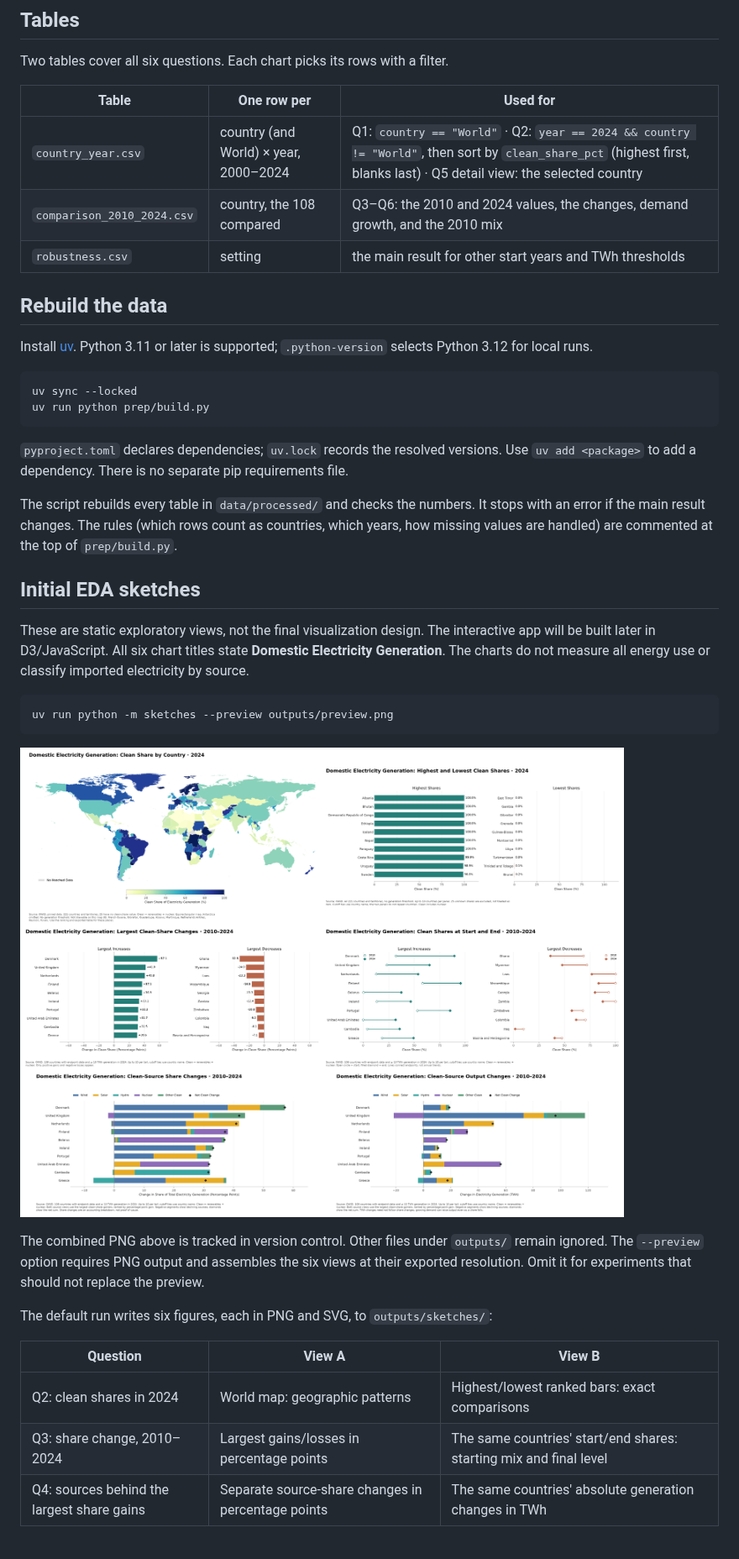
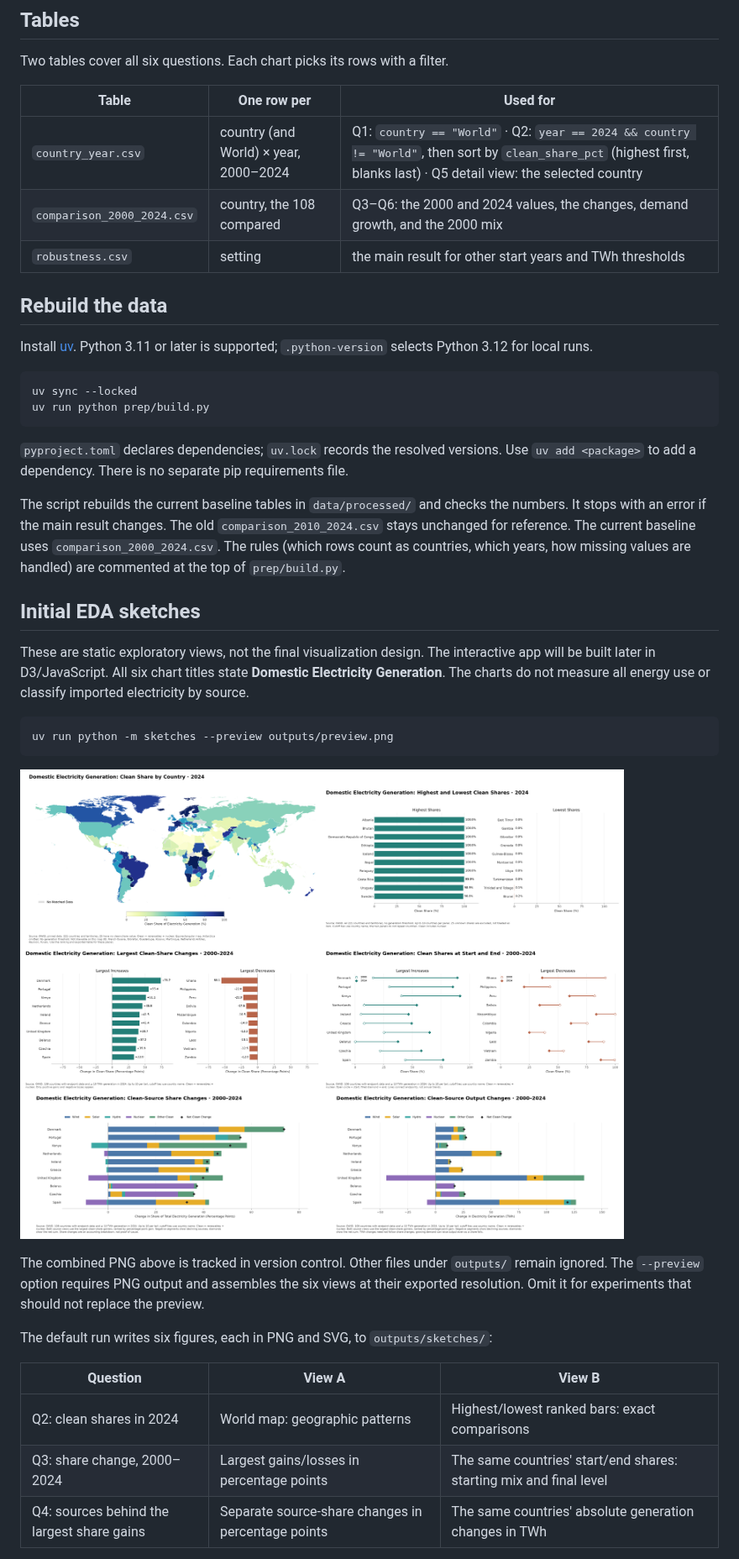
Before and after one commit to Yahtze/InfoViz-Aurum, a Markdown page: README.md, the part around one of its changes. Shown at 84% size. GitHub-like rendering; pictures changed too: outputs/preview.png.

Commit message:
Use 2000–2024 baseline and retain 2010 comparison

```diff
--- a/README.md
+++ b/README.md
@@ -36,7 +36,7 @@ Two tables cover all six questions. Each chart picks its rows with a filter.
 | Table | One row per | Used for |
 |---|---|---|
 | `country_year.csv` | country (and World) × year, 2000–2024 | Q1: `country == "World"` · Q2: `year == 2024 && country != "World"`, then sort by `clean_share_pct` (highest first, blanks last) · Q5 detail view: the selected country |
-| `comparison_2010_2024.csv` | country, the 108 compared | Q3–Q6: the 2010 and 2024 values, the changes, demand growth, and the 2010 mix |
+| `comparison_2000_2024.csv` | country, the 108 compared | Q3–Q6: the 2000 and 2024 values, the changes, demand growth, and the 2000 mix |
 | `robustness.csv` | setting | the main result for other start years and TWh thresholds |
 
 ## Rebuild the data
@@ -52,7 +52,8 @@ uv run python prep/build.py
 `pyproject.toml` declares dependencies; `uv.lock` records the resolved versions.
 Use `uv add <package>` to add a dependency. There is no separate pip requirements file.
 
-The script rebuilds every table in `data/processed/` and checks the numbers. It stops with an error if the main result changes.
+The script rebuilds the current baseline tables in `data/processed/` and checks the numbers. It stops with an error if the main result changes.
+The old `comparison_2010_2024.csv` stays unchanged for reference. The current baseline uses `comparison_2000_2024.csv`.
 The rules (which rows count as countries, which years, how missing values are handled) are commented at the top of `prep/build.py`.
 
 ## Initial EDA sketches
@@ -77,7 +78,7 @@ The default run writes six figures, each in PNG and SVG, to `outputs/sketches/`:
 | Question | View A | View B |
 |---|---|---|
 | Q2: clean shares in 2024 | World map: geographic patterns | Highest/lowest ranked bars: exact comparisons |
-| Q3: share change, 2010–2024 | Largest gains/losses in percentage points | The same countries' start/end shares: starting mix and final level |
+| Q3: share change, 2000–2024 | Largest gains/losses in percentage points | The same countries' start/end shares: starting mix and final level |
 | Q4: sources behind the largest share gains | Separate source-share changes in percentage points | The same countries' absolute generation changes in TWh |
 
 Q4 uses diverging stacked bars so declining sources stay visible. Diamonds mark the net
```
Also changed, not shown: other parts of README.md (+6 -6 lines), reports/data-handling.md (+43 -43 lines), 11 other files.
